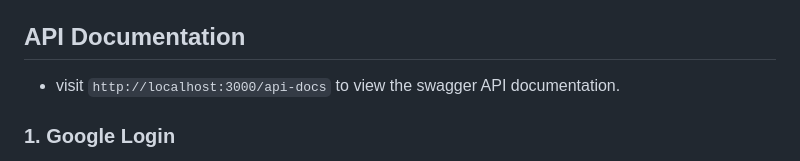
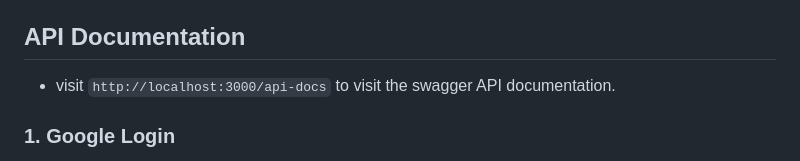
Before and after one commit to cybergaz/url-shortner, a Markdown page: README.md, the part around the change. Rendered like a GitHub page.

Commit message:
update: README

```diff
--- a/README.md
+++ b/README.md
@@ -76,7 +76,7 @@ A robust URL shortener service that allows users to create short links, track an
 
 
 ## API Documentation
-- visit `http://localhost:3000/api-docs` to view the swagger API documentation.
+- visit `http://localhost:3000/api-docs` to visit the swagger API documentation.
 
 ### **1. Google Login**
 
```
